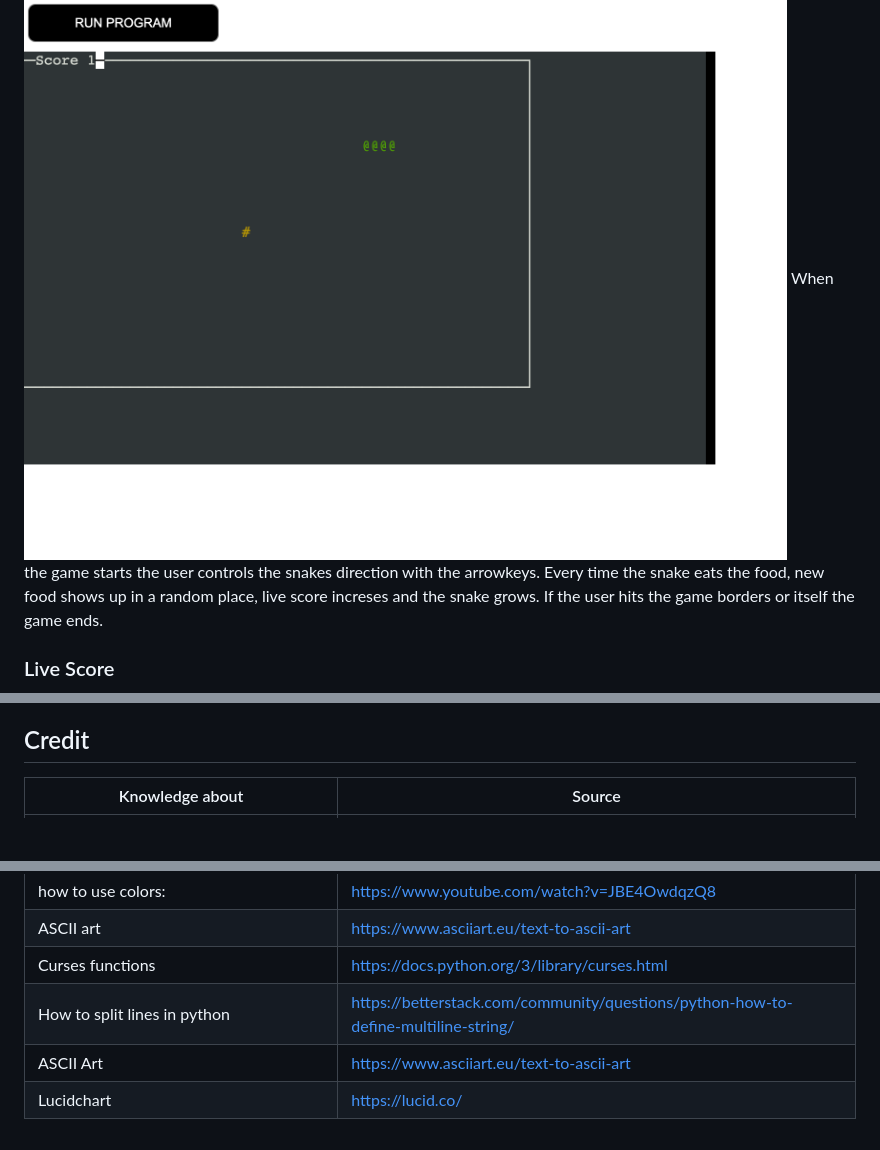
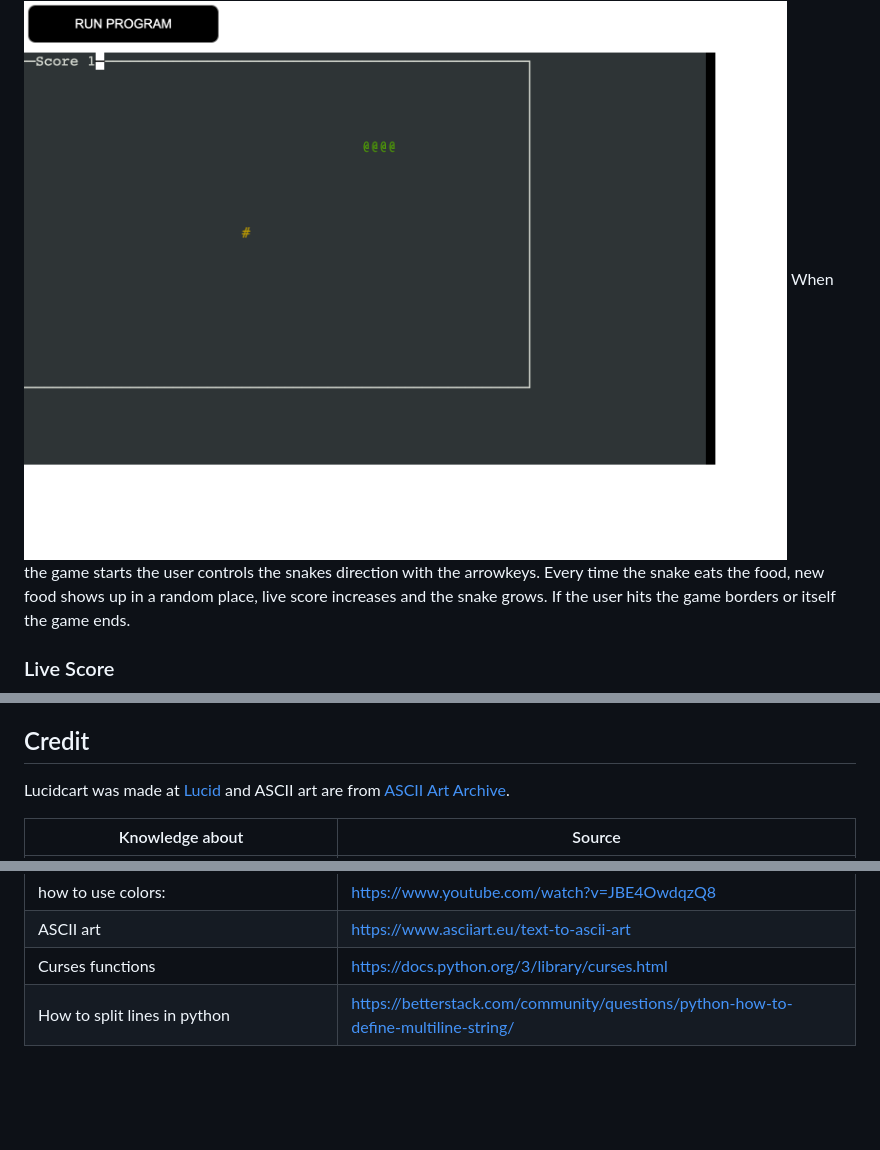
Before and after one commit to axtegenarnoldt/snake-game, a Markdown page: README.md, 3 parts joined by grey strips. Drawn GitHub-style; blank space fills up the shorter version.

Commit message:
Add update to readme

```diff
--- a/README.md
+++ b/README.md
@@ -78,7 +78,7 @@ The user name function prompts the user to enter their name before the game star
 
 ### Main Game
 <img src="docs/maingamescreen.png">
-When the game starts the user controls the snakes direction with the arrowkeys. Every time the snake eats the food, new food shows up in a random place, live score increses and the snake grows. If the user hits the game borders or itself the game ends.
+When the game starts the user controls the snakes direction with the arrowkeys. Every time the snake eats the food, new food shows up in a random place, live score increases and the snake grows. If the user hits the game borders or itself the game ends.
 
 ### Live Score
 <img src="docs/livescore.png">
@@ -169,6 +169,8 @@ Before i deployd i to Heroku i used "pip3 freeze > requirements.txt" to add depe
 
 ## Credit
 
+Lucidcart was made at <a href="https://lucid.co/ ">Lucid</a> and ASCII art are from <a href="https://www.asciiart.eu/text-to-ascii-art">ASCII Art Archive</a>.
+
 | Knowledge about | Source |
 | ----------------|--------|
 | How to make a snake game using curses: Mision     Codigo youtube tutorial | https://www.youtube.com/watch?v=_IKIkRMfZJA |
@@ -177,5 +179,3 @@ Before i deployd i to Heroku i used "pip3 freeze > requirements.txt" to add depe
 | ASCII art | https://www.asciiart.eu/text-to-ascii-art |
 | Curses functions | https://docs.python.org/3/library/curses.html |
 | How to split lines in python | https://betterstack.com/community/questions/python-how-to-define-multiline-string/ |
-| ASCII Art | https://www.asciiart.eu/text-to-ascii-art |
-| Lucidchart | https://lucid.co/ |
```
Also changed, not shown: other parts of README.md (+1 -1 lines).
